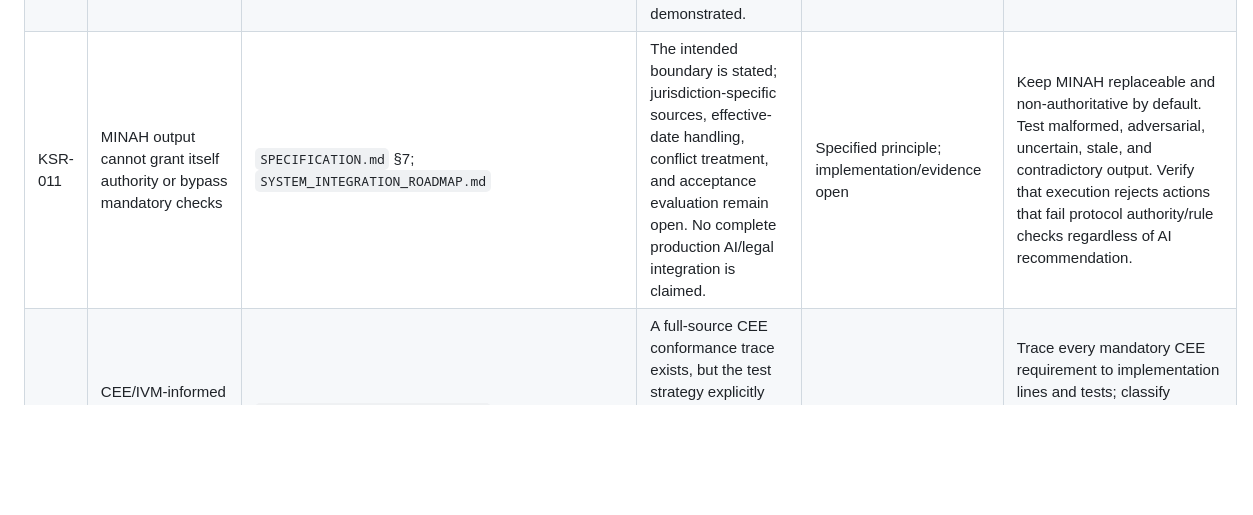
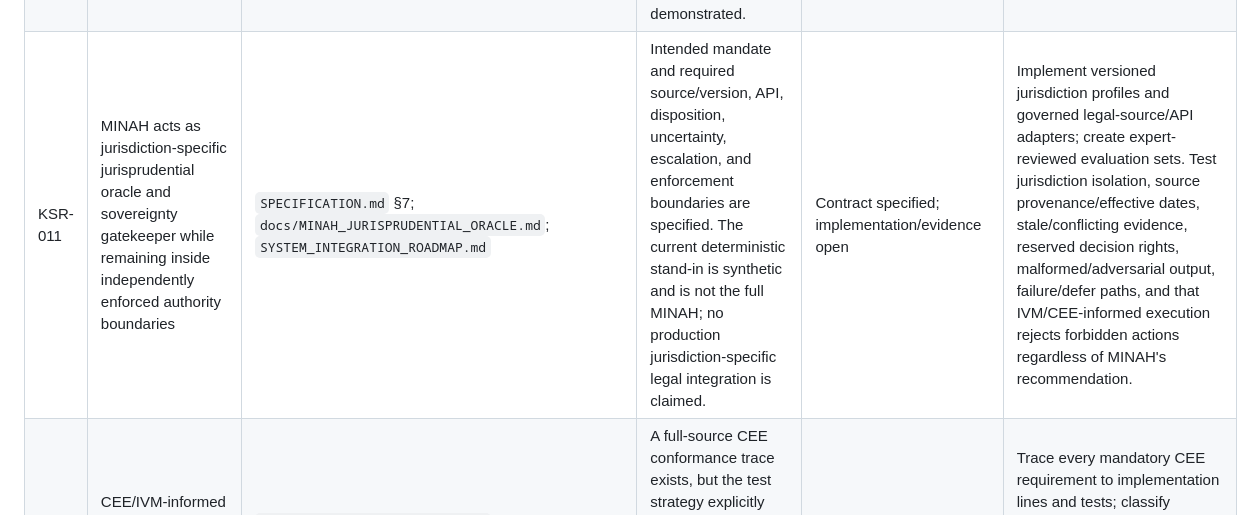
Before and after one commit to joe933212-pixel/KIN-SYS-PROTOCOL, a Markdown page: docs/REQUIREMENT_TO_EVIDENCE_MATRIX.md, the part around the change. Drawn GitHub-style; blank space fills up the shorter version.

Commit message:
Align MINAH requirement and evidence criteria

```diff
--- a/docs/REQUIREMENT_TO_EVIDENCE_MATRIX.md
+++ b/docs/REQUIREMENT_TO_EVIDENCE_MATRIX.md
@@ -38,7 +38,7 @@ Do not treat “planned”, “designed”, “has a test”, “CI is green”,
 | KSR-008 | Multi-institution coordination preserves independent authority | `SYSTEM_INTEGRATION_ROADMAP.md`; `docs/INTEGRATED_USE_CASE.md`; `docs/INSTITUTIONAL_COORDINATION_TEST_MATRIX.md` | Documentation describes a research scenario and a limited two-institution experiment; full end-to-end cross-domain workflow is not claimed. | Experimental / incomplete | Run a full scenario with separate authorities and rule versions, explicit hand-offs, rejection, uncertainty, correction/dispute path, and recovery. Capture each institution's decision and state independently. |
 | KSR-009 | Payment/economic effects cannot be duplicated or falsely declared settled | `SPECIFICATION.md` §6; `docs/OBSERVABLE_RESULT_VECTOR.md` | Economic-effect invariants are stated. Payment reconciliation, disputes/corrections, and settlement integration remain unimplemented according to `TEST_STRATEGY.md`. $KIN semantics are open. | Open for integrated behaviour | Do not issue real funds or represent settlement as proven. Implement a simulated payment adapter with explicit pending/settled/failed/unknown states, idempotency, reconciliation, dispute/correction, and test provider timeout/duplicate callback. Define $KIN only if a demonstrated use case requires it. |
 | KSR-010 | External evidence is distinguishable from verified real-world truth | `THREAT_MODEL.md`; `SYSTEM_INTEGRATION_ROADMAP.md`; `SPECIFICATION.md` | Trust limitations are documented: signatures/ledgers do not prove the truth of external facts. A complete evidence-provenance/dispute workflow is not demonstrated. | Specified principle; system evidence open | Define source identity, provenance, freshness, challenge/dispute status, and the authorised decision-maker. Use synthetic fixtures for demos and visibly label them as synthetic. |
-| KSR-011 | MINAH output cannot grant itself authority or bypass mandatory checks | `SPECIFICATION.md` §7; `SYSTEM_INTEGRATION_ROADMAP.md` | The intended boundary is stated; jurisdiction-specific sources, effective-date handling, conflict treatment, and acceptance evaluation remain open. No complete production AI/legal integration is claimed. | Specified principle; implementation/evidence open | Keep MINAH replaceable and non-authoritative by default. Test malformed, adversarial, uncertain, stale, and contradictory output. Verify that execution rejects actions that fail protocol authority/rule checks regardless of AI recommendation. |
+| KSR-011 | MINAH acts as jurisdiction-specific jurisprudential oracle and sovereignty gatekeeper while remaining inside independently enforced authority boundaries | `SPECIFICATION.md` §7; `docs/MINAH_JURISPRUDENTIAL_ORACLE.md`; `SYSTEM_INTEGRATION_ROADMAP.md` | Intended mandate and required source/version, API, disposition, uncertainty, escalation, and enforcement boundaries are specified. The current deterministic stand-in is synthetic and is not the full MINAH; no production jurisdiction-specific legal integration is claimed. | Contract specified; implementation/evidence open | Implement versioned jurisdiction profiles and governed legal-source/API adapters; create expert-reviewed evaluation sets. Test jurisdiction isolation, source provenance/effective dates, stale/conflicting evidence, reserved decision rights, malformed/adversarial output, failure/defer paths, and that IVM/CEE-informed execution rejects forbidden actions regardless of MINAH's recommendation. |
 | KSR-012 | CEE/IVM-informed execution conforms to its own requirements | `docs/CEE_CONFORMANCE_TRACE.md`; `TEST_STRATEGY.md` | A full-source CEE conformance trace exists, but the test strategy explicitly warns that a local unit-test pass is not full CEE conformance or integrated KIN-SYS evidence. | Partial evidence; exact coverage to audit | Trace every mandatory CEE requirement to implementation lines and tests; classify covered, partial, absent, and not applicable. Add negative tests proving protected operations cannot bypass required checks. |
 | KSR-013 | Privacy and proof-backed claims are bounded and correctly described | `SPECIFICATION.md` §2/§5; `THREAT_MODEL.md` | Privacy-by-purpose and proof limitations are documented. No production ZK pipeline is claimed; proof correctness does not establish truth of external inputs. | Open for implementation/evaluation | Do not add ZK just for appearance. First specify the privacy use case and conventional baseline. If justified, define statement, public/private inputs, case/version binding, replay/freshness, verifier behaviour, and resource/metadata leakage tests. |
 | KSR-014 | Hardware independence with optional profile-specific security | `SPECIFICATION.md` §9; `DEPLOYMENT_PROFILES.md` | Software-first profiles and optional hardware enhancement are design targets. Physical Nexus Pod implementation and production HSM integration are not claimed. | Specified target; profile conformance unproven | Prove the core workflow on ordinary supported hardware first. Test constrained/offline semantics separately. Only add HSM/edge hardware where a threat model demonstrates need and measurable benefit. |
```
